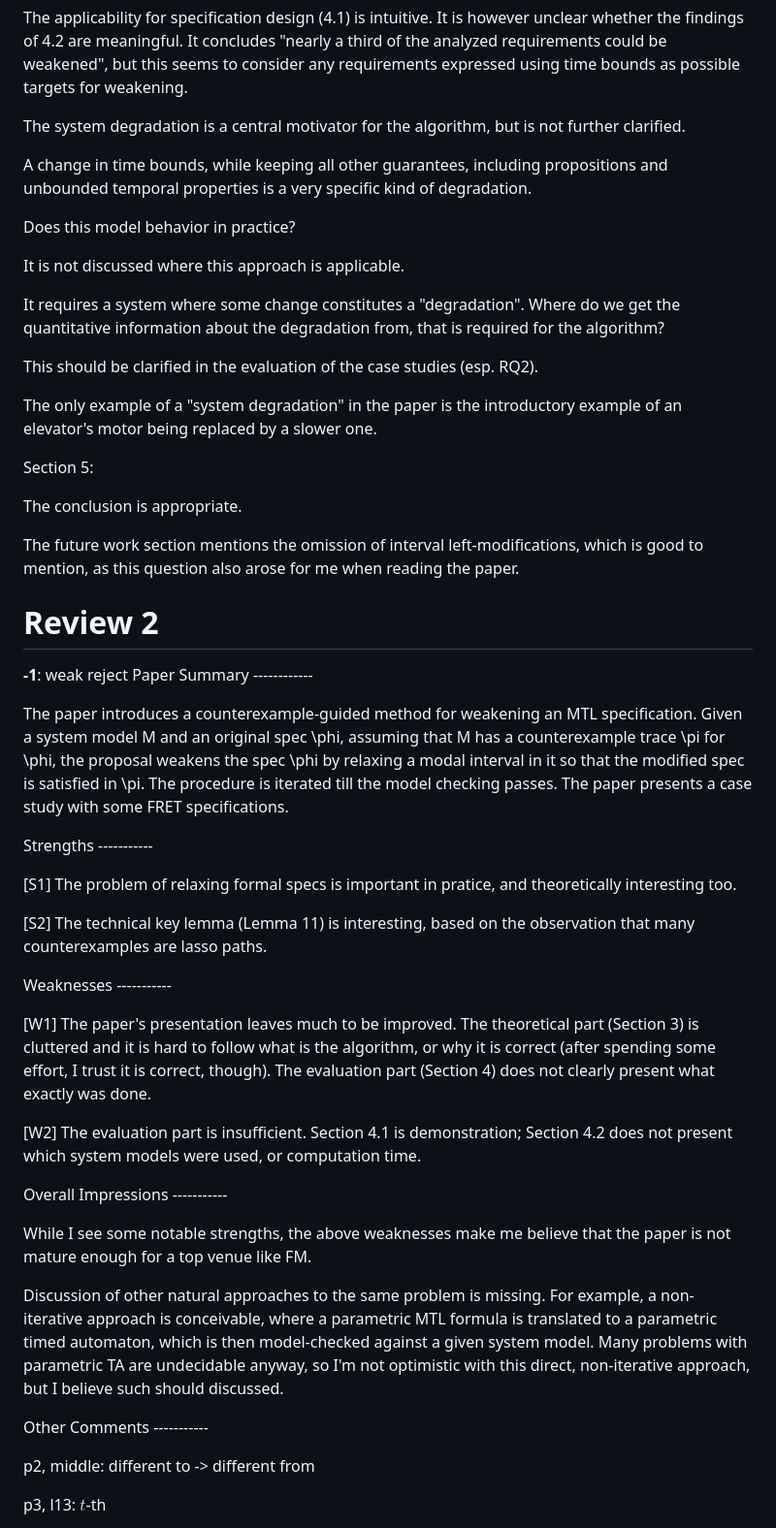
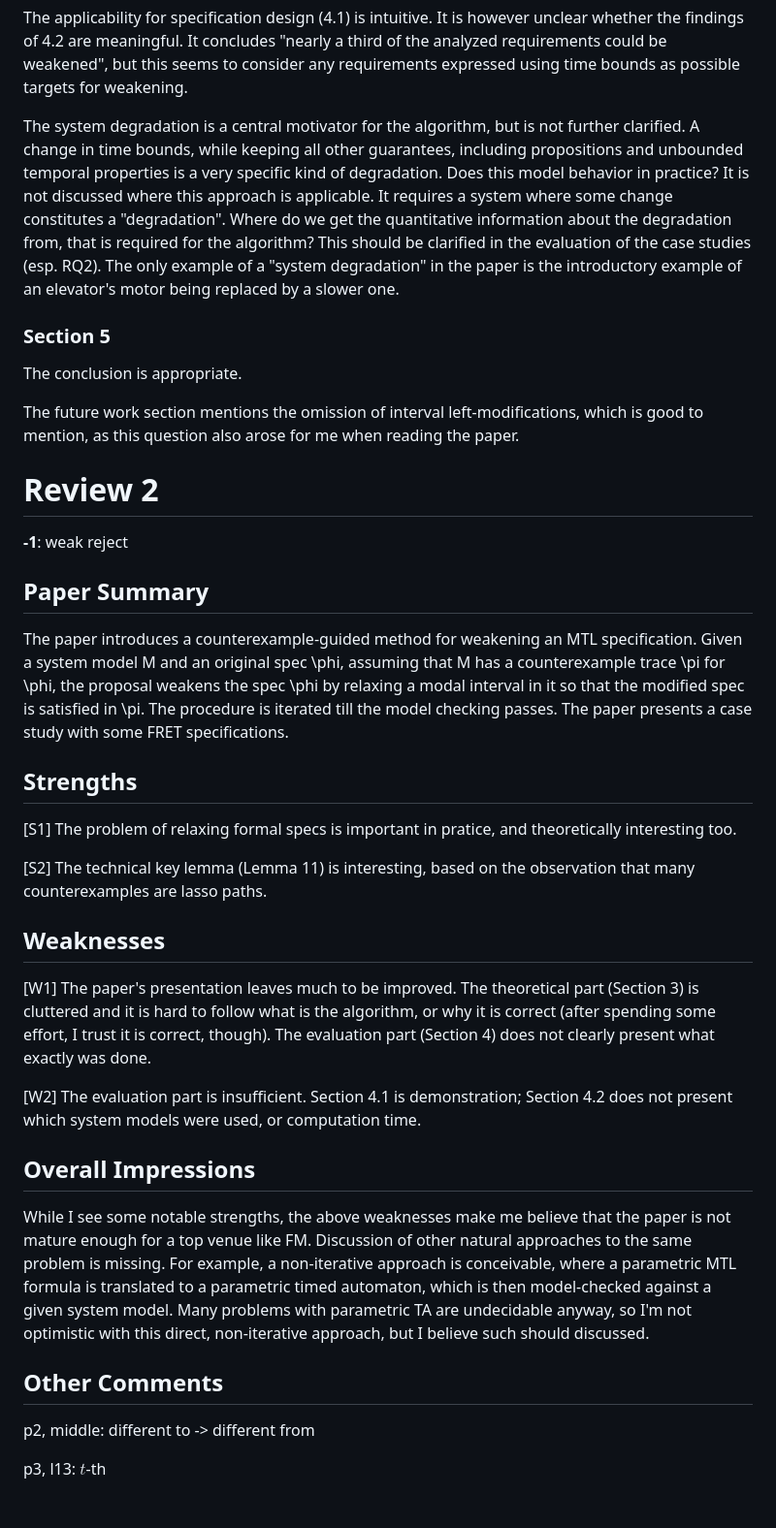
Before and after one commit to benmandrew/mtl-weakening, a Markdown page: paper/fm2026/reviews.md, the part around one of its changes. Shown at 97% size. Drawn GitHub-style; blank space fills up the shorter version.

```diff
--- a/paper/fm2026/reviews.md
+++ b/paper/fm2026/reviews.md
@@ -75,21 +57,9 @@ In general I would expect the empirical evaluation to contain quantitative resul
 
 The applicability for specification design (4.1) is intuitive. It is however unclear whether the findings of 4.2 are meaningful. It concludes "nearly a third of the analyzed requirements could be weakened", but this seems to consider any requirements expressed using time bounds as possible targets for weakening.
 
-The system degradation is a central motivator for the algorithm, but is not further clarified.
+The system degradation is a central motivator for the algorithm, but is not further clarified. A change in time bounds, while keeping all other guarantees, including propositions and unbounded temporal properties is a very specific kind of degradation. Does this model behavior in practice? It is not discussed where this approach is applicable. It requires a system where some change constitutes a "degradation". Where do we get the quantitative information about the degradation from, that is required for the algorithm? This should be clarified in the evaluation of the case studies (esp. RQ2). The only example of a "system degradation" in the paper is the introductory example of an elevator's motor being replaced by a slower one.
 
-A change in time bounds, while keeping all other guarantees, including propositions and unbounded temporal properties is a very specific kind of degradation.
-
-Does this model behavior in practice?
-
-It is not discussed where this approach is applicable.
-
-It requires a system where some change constitutes a "degradation". Where do we get the quantitative information about the degradation from, that is required for the algorithm?
-
-This should be clarified in the evaluation of the case studies (esp. RQ2).
-
-The only example of a "system degradation" in the paper is the introductory example of an elevator's motor being replaced by a slower one.
-
-Section 5:
+### Section 5
 
 The conclusion is appropriate.
 
@@ -98,29 +68,28 @@ The future work section mentions the omission of interval left-modifications, wh
 # Review 2
 
 **-1**: weak reject
-Paper Summary ------------
+
+## Paper Summary
 
 The paper introduces a counterexample-guided method for weakening an MTL specification. Given a system model M and an original spec \phi, assuming that M has a counterexample trace \pi for \phi, the proposal weakens the spec \phi by relaxing a modal interval in it so that the modified spec is satisfied in \pi. The procedure is iterated till the model checking passes. The paper presents a case study with some FRET specifications.
 
-Strengths -----------
+## Strengths
 
 [S1] The problem of relaxing formal specs is important in pratice, and theoretically interesting too.
 
 [S2] The technical key lemma (Lemma 11) is interesting, based on the observation that many counterexamples are lasso paths.
 
-Weaknesses -----------
+## Weaknesses
 
 [W1] The paper's presentation leaves much to be improved. The theoretical part (Section 3) is cluttered and it is hard to follow what is the algorithm, or why it is correct (after spending some effort, I trust it is correct, though). The evaluation part (Section 4) does not clearly present what exactly was done.
 
 [W2] The evaluation part is insufficient. Section 4.1 is demonstration; Section 4.2 does not present which system models were used, or computation time.
 
-Overall Impressions -----------
+## Overall Impressions
 
-While I see some notable strengths, the above weaknesses make me believe that the paper is not mature enough for a top venue like FM.
+While I see some notable strengths, the above weaknesses make me believe that the paper is not mature enough for a top venue like FM. Discussion of other natural approaches to the same problem is missing. For example, a non-iterative approach is conceivable, where a parametric MTL formula is translated to a parametric timed automaton, which is then model-checked against a given system model. Many problems with parametric TA are undecidable anyway, so I'm not optimistic with this direct, non-iterative approach, but I believe such should discussed.
 
-Discussion of other natural approaches to the same problem is missing. For example, a non-iterative approach is conceivable, where a parametric MTL formula is translated to a parametric timed automaton, which is then model-checked against a given system model. Many problems with parametric TA are undecidable anyway, so I'm not optimistic with this direct, non-iterative approach, but I believe such should discussed.
-
-Other Comments -----------
+## Other Comments
 
 p2, middle: different to -> different from
 
```
Also changed, not shown: other parts of paper/fm2026/reviews.md (+20 -85 lines), paper/abz2026/reviews.md (added, +97 -0 lines).
